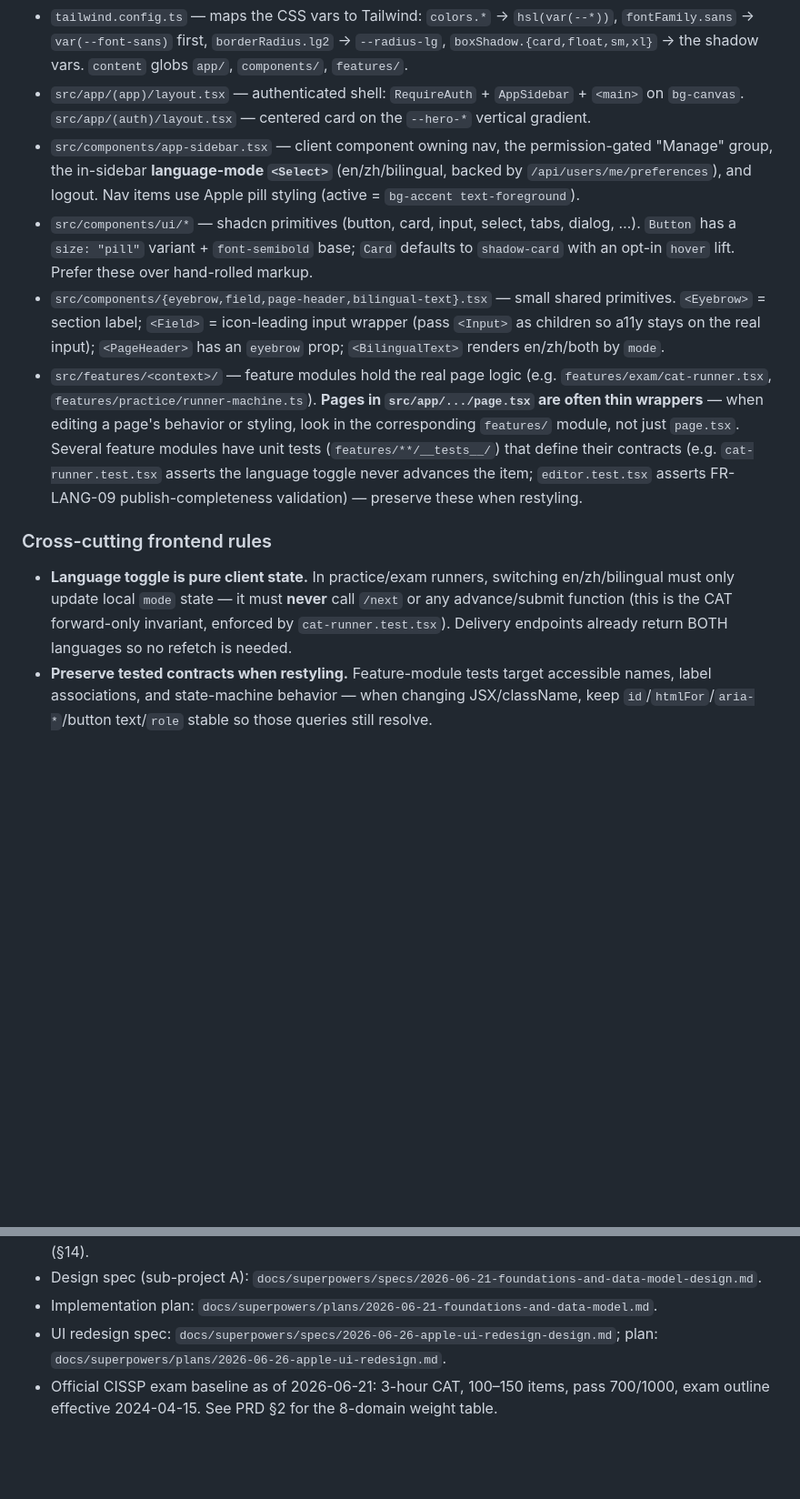
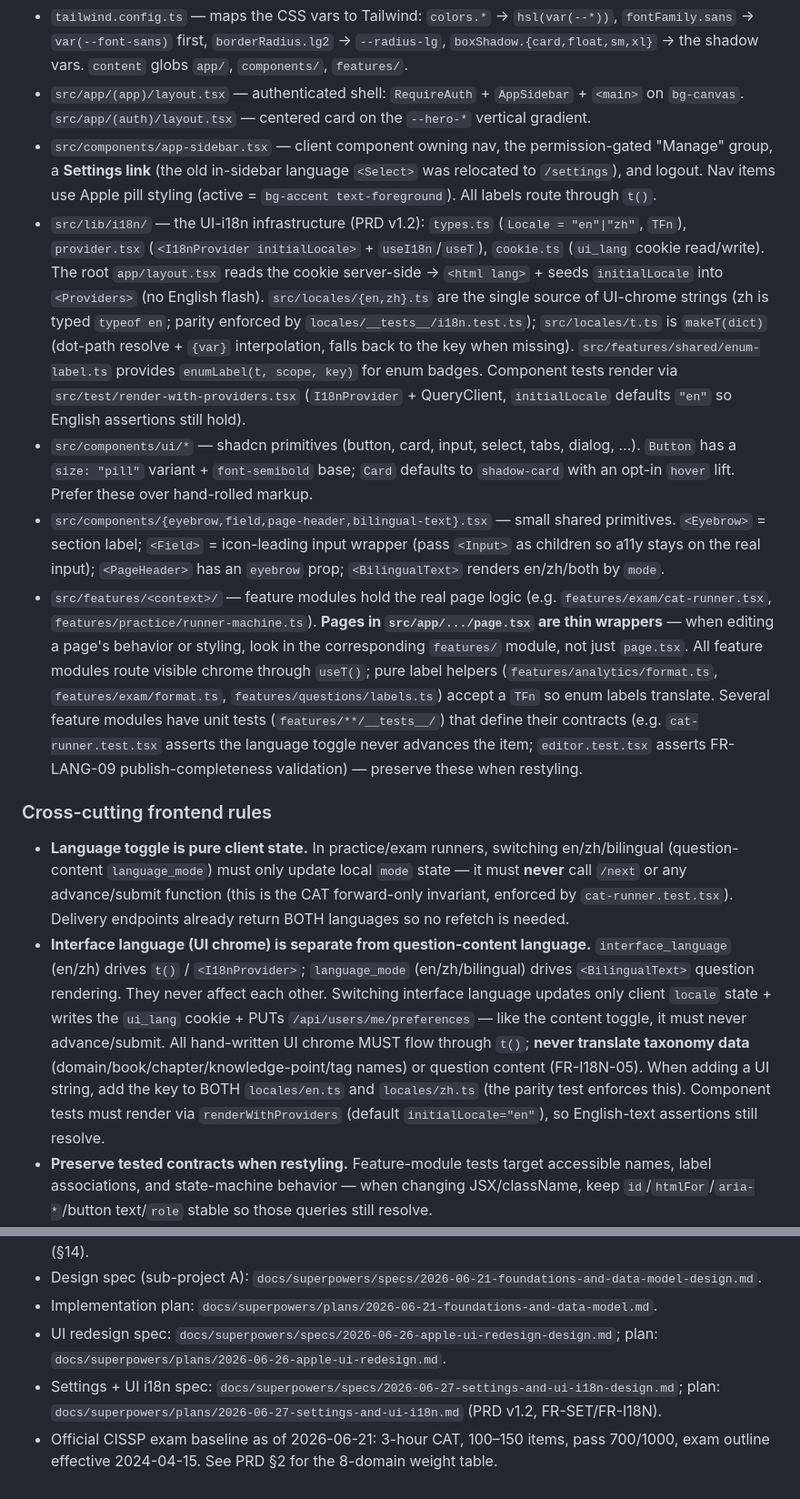
Before and after one commit to johnfu-ai/cissp_exam_practice_system, a Markdown page: CLAUDE.md, 2 parts joined by grey strips. Shown at 91% size. Rendered like a GitHub page; blank space fills up the shorter version.

Commit message:
docs(claude): document Settings + UI i18n (PRD v1.2)
Records the interface_language axis (en/zh) + /settings page + I18nProvider
infrastructure, the chrome-only / no-taxonomy-translation rule, the useT
test-wrapping convention, and current test counts (435 backend / 87 frontend).

Co-Authored-By: Claude <noreply@anthropic.com>

```diff
--- a/CLAUDE.md
+++ b/CLAUDE.md
@@ -99,14 +101,16 @@ If `docker compose build` fails with `failed to prepare extraction snapshot ...
 - `src/app/globals.css` — the design-token source of truth. `:root` defines HSL-triplet semantic roles (`--primary`, `--card`, `--border`, `--muted-foreground`, `--destructive`, `--success`, `--ring`, …) consumed as `hsl(var(--*))` throughout. Also defines `--radius`/`--radius-lg`, `--canvas` (app bg), `--hero-*` (auth gradient), and a `--shadow-*` ramp. **Light mode only** — there is no `.dark` block, no `next-themes`. Change colors here, not in components.
 - `tailwind.config.ts` — maps the CSS vars to Tailwind: `colors.*` → `hsl(var(--*))`, `fontFamily.sans` → `var(--font-sans)` first, `borderRadius.lg2` → `--radius-lg`, `boxShadow.{card,float,sm,xl}` → the shadow vars. `content` globs `app/`, `components/`, `features/`.
 - `src/app/(app)/layout.tsx` — authenticated shell: `RequireAuth` + `AppSidebar` + `<main>` on `bg-canvas`. `src/app/(auth)/layout.tsx` — centered card on the `--hero-*` vertical gradient.
-- `src/components/app-sidebar.tsx` — client component owning nav, the permission-gated "Manage" group, the in-sidebar **language-mode `<Select>`** (en/zh/bilingual, backed by `/api/users/me/preferences`), and logout. Nav items use Apple pill styling (active = `bg-accent text-foreground`).
+- `src/components/app-sidebar.tsx` — client component owning nav, the permission-gated "Manage" group, a **Settings link** (the old in-sidebar language `<Select>` was relocated to `/settings`), and logout. Nav items use Apple pill styling (active = `bg-accent text-foreground`). All labels route through `t()`.
+- `src/lib/i18n/` — the UI-i18n infrastructure (PRD v1.2): `types.ts` (`Locale = "en"|"zh"`, `TFn`), `provider.tsx` (`<I18nProvider initialLocale>` + `useI18n`/`useT`), `cookie.ts` (`ui_lang` cookie read/write). The root `app/layout.tsx` reads the cookie server-side → `<html lang>` + seeds `initialLocale` into `<Providers>` (no English flash). `src/locales/{en,zh}.ts` are the single source of UI-chrome strings (zh is typed `typeof en`; parity enforced by `locales/__tests__/i18n.test.ts`); `src/locales/t.ts` is `makeT(dict)` (dot-path resolve + `{var}` interpolation, falls back to the key when missing). `src/features/shared/enum-label.ts` provides `enumLabel(t, scope, key)` for enum badges. Component tests render via `src/test/render-with-providers.tsx` (`I18nProvider` + QueryClient, `initialLocale` defaults `"en"` so English assertions still hold).
 - `src/components/ui/*` — shadcn primitives (button, card, input, select, tabs, dialog, …). `Button` has a `size: "pill"` variant + `font-semibold` base; `Card` defaults to `shadow-card` with an opt-in `hover` lift. Prefer these over hand-rolled markup.
 - `src/components/{eyebrow,field,page-header,bilingual-text}.tsx` — small shared primitives. `<Eyebrow>` = section label; `<Field>` = icon-leading input wrapper (pass `<Input>` as children so a11y stays on the real input); `<PageHeader>` has an `eyebrow` prop; `<BilingualText>` renders en/zh/both by `mode`.
-- `src/features/<context>/` — feature modules hold the real page logic (e.g. `features/exam/cat-runner.tsx`, `features/practice/runner-machine.ts`). **Pages in `src/app/.../page.tsx` are often thin wrappers** — when editing a page's behavior or styling, look in the corresponding `features/` module, not just `page.tsx`. Several feature modules have unit tests (`features/**/__tests__/`) that define their contracts (e.g. `cat-runner.test.tsx` asserts the language toggle never advances the item; `editor.test.tsx` asserts FR-LANG-09 publish-completeness validation) — preserve these when restyling.
+- `src/features/<context>/` — feature modules hold the real page logic (e.g. `features/exam/cat-runner.tsx`, `features/practice/runner-machine.ts`). **Pages in `src/app/.../page.tsx` are thin wrappers** — when editing a page's behavior or styling, look in the corresponding `features/` module, not just `page.tsx`. All feature modules route visible chrome through `useT()`; pure label helpers (`features/analytics/format.ts`, `features/exam/format.ts`, `features/questions/labels.ts`) accept a `TFn` so enum labels translate. Several feature modules have unit tests (`features/**/__tests__/`) that define their contracts (e.g. `cat-runner.test.tsx` asserts the language toggle never advances the item; `editor.test.tsx` asserts FR-LANG-09 publish-completeness validation) — preserve these when restyling.
 
 ### Cross-cutting frontend rules
 
-- **Language toggle is pure client state.** In practice/exam runners, switching en/zh/bilingual must only update local `mode` state — it must **never** call `/next` or any advance/submit function (this is the CAT forward-only invariant, enforced by `cat-runner.test.tsx`). Delivery endpoints already return BOTH languages so no refetch is needed.
+- **Language toggle is pure client state.** In practice/exam runners, switching en/zh/bilingual (question-content `language_mode`) must only update local `mode` state — it must **never** call `/next` or any advance/submit function (this is the CAT forward-only invariant, enforced by `cat-runner.test.tsx`). Delivery endpoints already return BOTH languages so no refetch is needed.
+- **Interface language (UI chrome) is separate from question-content language.** `interface_language` (en/zh) drives `t()` / `<I18nProvider>`; `language_mode` (en/zh/bilingual) drives `<BilingualText>` question rendering. They never affect each other. Switching interface language updates only client `locale` state + writes the `ui_lang` cookie + PUTs `/api/users/me/preferences` — like the content toggle, it must never advance/submit. All hand-written UI chrome MUST flow through `t()`; **never translate taxonomy data** (domain/book/chapter/knowledge-point/tag names) or question content (FR-I18N-05). When adding a UI string, add the key to BOTH `locales/en.ts` and `locales/zh.ts` (the parity test enforces this). Component tests must render via `renderWithProviders` (default `initialLocale="en"`), so English-text assertions still resolve.
 - **Preserve tested contracts when restyling.** Feature-module tests target accessible names, label associations, and state-machine behavior — when changing JSX/className, keep `id`/`htmlFor`/`aria-*`/button text/`role` stable so those queries still resolve.
 - **No dark mode.** Do not wire `next-themes`, `.dark` tokens, or theme toggles without a separate scope decision.
 
@@ -121,4 +125,5 @@ If `docker compose build` fails with `failed to prepare extraction snapshot ...
 - Design spec (sub-project A): `docs/superpowers/specs/2026-06-21-foundations-and-data-model-design.md`.
 - Implementation plan: `docs/superpowers/plans/2026-06-21-foundations-and-data-model.md`.
 - UI redesign spec: `docs/superpowers/specs/2026-06-26-apple-ui-redesign-design.md`; plan: `docs/superpowers/plans/2026-06-26-apple-ui-redesign.md`.
+- Settings + UI i18n spec: `docs/superpowers/specs/2026-06-27-settings-and-ui-i18n-design.md`; plan: `docs/superpowers/plans/2026-06-27-settings-and-ui-i18n.md` (PRD v1.2, FR-SET/FR-I18N).
 - Official CISSP exam baseline as of 2026-06-21: 3-hour CAT, 100–150 items, pass 700/1000, exam outline effective 2024-04-15. See PRD §2 for the 8-domain weight table.
```
Also changed, not shown: other parts of CLAUDE.md (+4 -2 lines).
